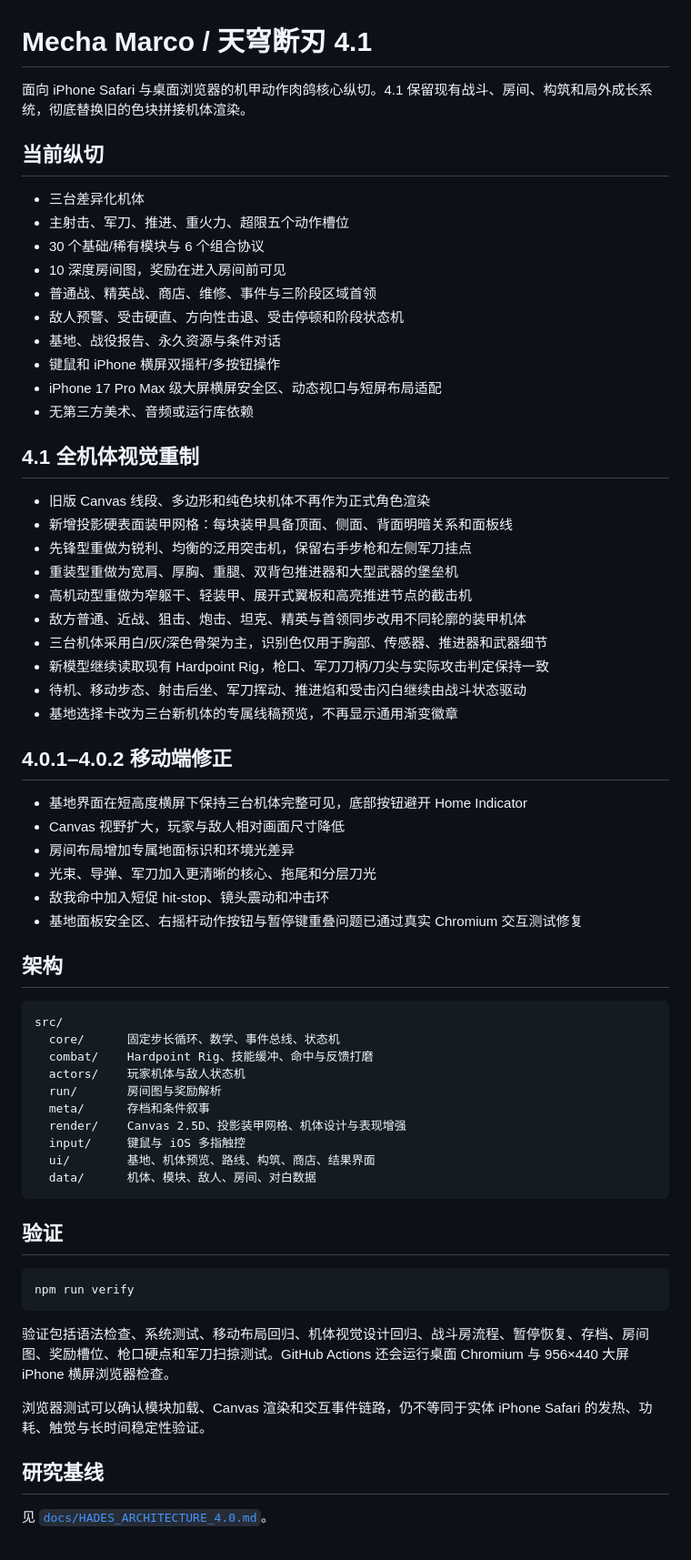
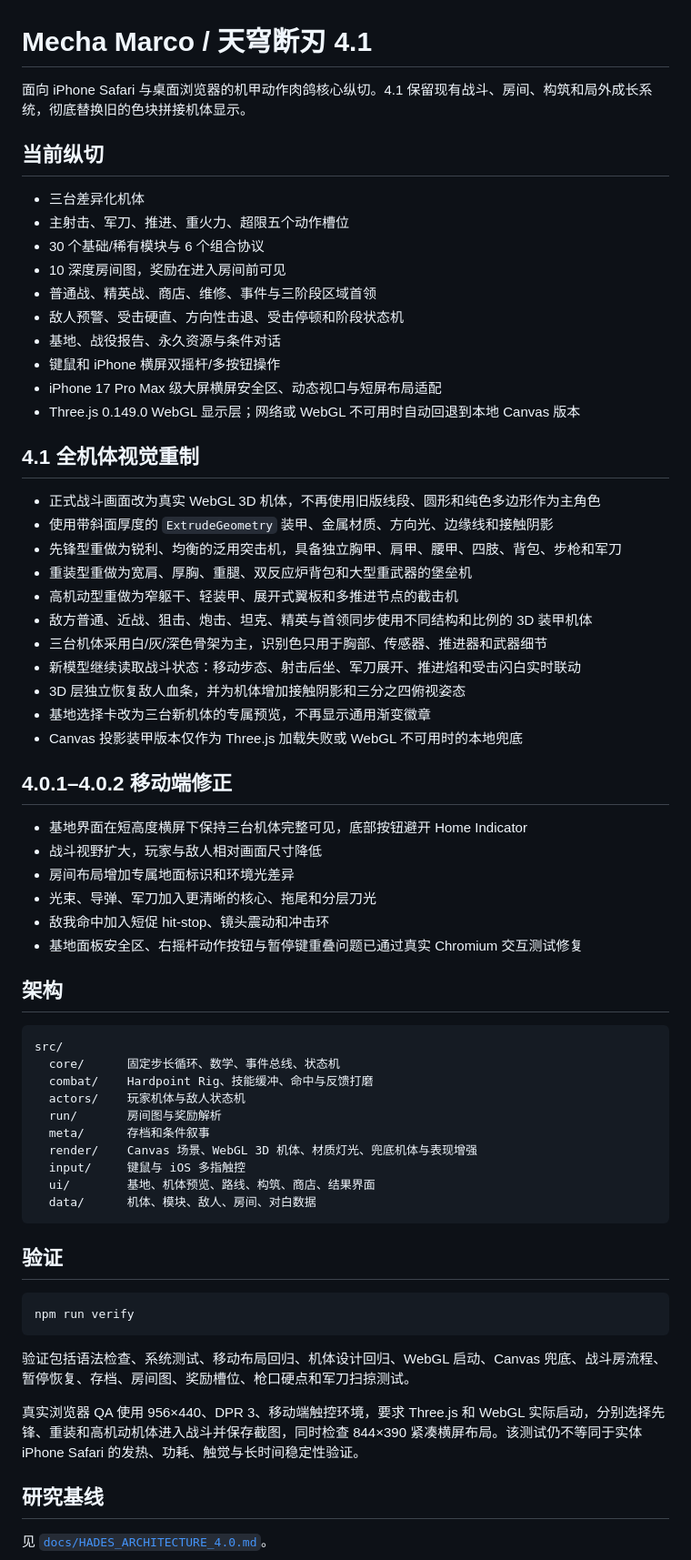
Before and after one commit to yueert1997ai-sys/mecha-marco, a Markdown page: v4/README.md, the part around the change. Shown at 91% size. Rendered like a GitHub page.

Commit message:
docs(v4.1): document WebGL 3D redesign and fallback

````diff
--- a/v4/README.md
+++ b/v4/README.md
@@ -1,6 +1,6 @@
 # Mecha Marco / 天穹断刃 4.1
 
-面向 iPhone Safari 与桌面浏览器的机甲动作肉鸽核心纵切。4.1 保留现有战斗、房间、构筑和局外成长系统，彻底替换旧的色块拼接机体渲染。
+面向 iPhone Safari 与桌面浏览器的机甲动作肉鸽核心纵切。4.1 保留现有战斗、房间、构筑和局外成长系统，彻底替换旧的色块拼接机体显示。
 
 ## 当前纵切
 
@@ -13,25 +13,26 @@
 - 基地、战役报告、永久资源与条件对话
 - 键鼠和 iPhone 横屏双摇杆/多按钮操作
 - iPhone 17 Pro Max 级大屏横屏安全区、动态视口与短屏布局适配
-- 无第三方美术、音频或运行库依赖
+- Three.js 0.149.0 WebGL 显示层；网络或 WebGL 不可用时自动回退到本地 Canvas 版本
 
 ## 4.1 全机体视觉重制
 
-- 旧版 Canvas 线段、多边形和纯色块机体不再作为正式角色渲染
-- 新增投影硬表面装甲网格：每块装甲具备顶面、侧面、背面明暗关系和面板线
-- 先锋型重做为锐利、均衡的泛用突击机，保留右手步枪和左侧军刀挂点
-- 重装型重做为宽肩、厚胸、重腿、双背包推进器和大型武器的堡垒机
-- 高机动型重做为窄躯干、轻装甲、展开式翼板和高亮推进节点的截击机
-- 敌方普通、近战、狙击、炮击、坦克、精英与首领同步改用不同轮廓的装甲机体
-- 三台机体采用白/灰/深色骨架为主，识别色仅用于胸部、传感器、推进器和武器细节
-- 新模型继续读取现有 Hardpoint Rig，枪口、军刀刀柄/刀尖与实际攻击判定保持一致
-- 待机、移动步态、射击后坐、军刀挥动、推进焰和受击闪白继续由战斗状态驱动
-- 基地选择卡改为三台新机体的专属线稿预览，不再显示通用渐变徽章
+- 正式战斗画面改为真实 WebGL 3D 机体，不再使用旧版线段、圆形和纯色多边形作为主角色
+- 使用带斜面厚度的 `ExtrudeGeometry` 装甲、金属材质、方向光、边缘线和接触阴影
+- 先锋型重做为锐利、均衡的泛用突击机，具备独立胸甲、肩甲、腰甲、四肢、背包、步枪和军刀
+- 重装型重做为宽肩、厚胸、重腿、双反应炉背包和大型重武器的堡垒机
+- 高机动型重做为窄躯干、轻装甲、展开式翼板和多推进节点的截击机
+- 敌方普通、近战、狙击、炮击、坦克、精英与首领同步使用不同结构和比例的 3D 装甲机体
+- 三台机体采用白/灰/深色骨架为主，识别色只用于胸部、传感器、推进器和武器细节
+- 新模型继续读取战斗状态：移动步态、射击后坐、军刀展开、推进焰和受击闪白实时联动
+- 3D 层独立恢复敌人血条，并为机体增加接触阴影和三分之四俯视姿态
+- 基地选择卡改为三台新机体的专属预览，不再显示通用渐变徽章
+- Canvas 投影装甲版本仅作为 Three.js 加载失败或 WebGL 不可用时的本地兜底
 
 ## 4.0.1–4.0.2 移动端修正
 
 - 基地界面在短高度横屏下保持三台机体完整可见，底部按钮避开 Home Indicator
-- Canvas 视野扩大，玩家与敌人相对画面尺寸降低
+- 战斗视野扩大，玩家与敌人相对画面尺寸降低
 - 房间布局增加专属地面标识和环境光差异
 - 光束、导弹、军刀加入更清晰的核心、拖尾和分层刀光
 - 敌我命中加入短促 hit-stop、镜头震动和冲击环
@@ -46,7 +47,7 @@ src/
   actors/    玩家机体与敌人状态机
   run/       房间图与奖励解析
   meta/      存档和条件叙事
-  render/    Canvas 2.5D、投影装甲网格、机体设计与表现增强
+  render/    Canvas 场景、WebGL 3D 机体、材质灯光、兜底机体与表现增强
   input/     键鼠与 iOS 多指触控
   ui/        基地、机体预览、路线、构筑、商店、结果界面
   data/      机体、模块、敌人、房间、对白数据
@@ -58,9 +59,9 @@ src/
 npm run verify
 ```
 
-验证包括语法检查、系统测试、移动布局回归、机体视觉设计回归、战斗房流程、暂停恢复、存档、房间图、奖励槽位、枪口硬点和军刀扫掠测试。GitHub Actions 还会运行桌面 Chromium 与 956×440 大屏 iPhone 横屏浏览器检查。
+验证包括语法检查、系统测试、移动布局回归、机体设计回归、WebGL 启动、Canvas 兜底、战斗房流程、暂停恢复、存档、房间图、奖励槽位、枪口硬点和军刀扫掠测试。
 
-浏览器测试可以确认模块加载、Canvas 渲染和交互事件链路，仍不等同于实体 iPhone Safari 的发热、功耗、触觉与长时间稳定性验证。
+真实浏览器 QA 使用 956×440、DPR 3、移动端触控环境，要求 Three.js 和 WebGL 实际启动，分别选择先锋、重装和高机动机体进入战斗并保存截图，同时检查 844×390 紧凑横屏布局。该测试仍不等同于实体 iPhone Safari 的发热、功耗、触觉与长时间稳定性验证。
 
 ## 研究基线
 
````
